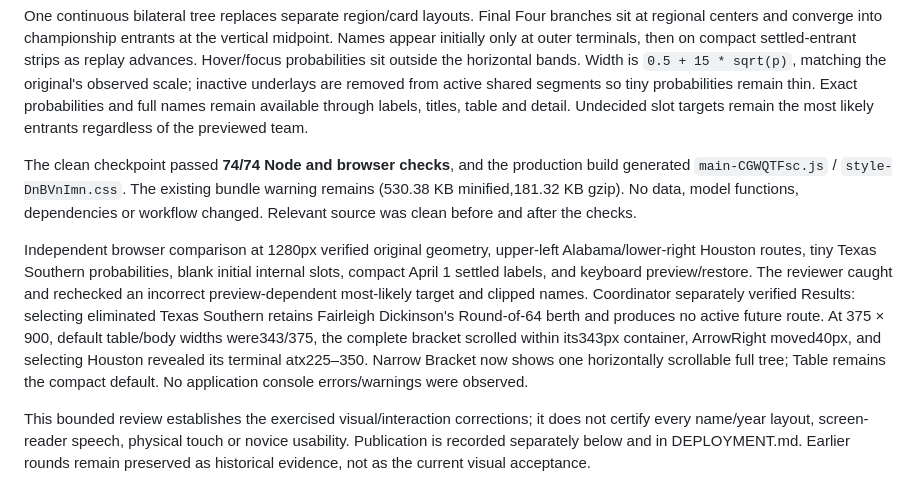
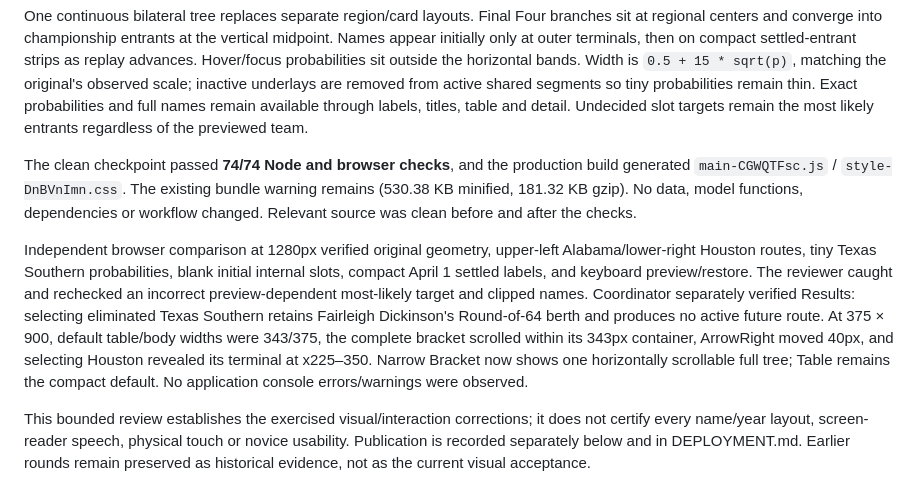
Before and after one commit to jordanmeyer/bab-example-madness, a Markdown page: EVALUATION.md, the part around the change. GitHub-like rendering.

```diff
--- a/EVALUATION.md
+++ b/EVALUATION.md
@@ -6,9 +6,9 @@ Current tested source: `40c6a1e0b2036c7b7e02fc60a279f4954f1abdac`. The user reje
 
 One continuous bilateral tree replaces separate region/card layouts. Final Four branches sit at regional centers and converge into championship entrants at the vertical midpoint. Names appear initially only at outer terminals, then on compact settled-entrant strips as replay advances. Hover/focus probabilities sit outside the horizontal bands. Width is `0.5 + 15 * sqrt(p)`, matching the original's observed scale; inactive underlays are removed from active shared segments so tiny probabilities remain thin. Exact probabilities and full names remain available through labels, titles, table and detail. Undecided slot targets remain the most likely entrants regardless of the previewed team.
 
-The clean checkpoint passed **74/74 Node and browser checks**, and the production build generated `main-CGWQTFsc.js` / `style-DnBVnImn.css`. The existing bundle warning remains (530.38 KB minified,181.32 KB gzip). No data, model functions, dependencies or workflow changed. Relevant source was clean before and after the checks.
+The clean checkpoint passed **74/74 Node and browser checks**, and the production build generated `main-CGWQTFsc.js` / `style-DnBVnImn.css`. The existing bundle warning remains (530.38 KB minified, 181.32 KB gzip). No data, model functions, dependencies or workflow changed. Relevant source was clean before and after the checks.
 
-Independent browser comparison at 1280px verified original geometry, upper-left Alabama/lower-right Houston routes, tiny Texas Southern probabilities, blank initial internal slots, compact April 1 settled labels, and keyboard preview/restore. The reviewer caught and rechecked an incorrect preview-dependent most-likely target and clipped names. Coordinator separately verified Results: selecting eliminated Texas Southern retains Fairleigh Dickinson's Round-of-64 berth and produces no active future route. At 375 × 900, default table/body widths were343/375, the complete bracket scrolled within its343px container, ArrowRight moved40px, and selecting Houston revealed its terminal atx225–350. Narrow Bracket now shows one horizontally scrollable full tree; Table remains the compact default. No application console errors/warnings were observed.
+Independent browser comparison at 1280px verified original geometry, upper-left Alabama/lower-right Houston routes, tiny Texas Southern probabilities, blank initial internal slots, compact April 1 settled labels, and keyboard preview/restore. The reviewer caught and rechecked an incorrect preview-dependent most-likely target and clipped names. Coordinator separately verified Results: selecting eliminated Texas Southern retains Fairleigh Dickinson's Round-of-64 berth and produces no active future route. At 375 × 900, default table/body widths were 343/375, the complete bracket scrolled within its 343px container, ArrowRight moved 40px, and selecting Houston revealed its terminal at x225–350. Narrow Bracket now shows one horizontally scrollable full tree; Table remains the compact default. No application console errors/warnings were observed.
 
 This bounded review establishes the exercised visual/interaction corrections; it does not certify every name/year layout, screen-reader speech, physical touch or novice usability. Publication is recorded separately below and in DEPLOYMENT.md. Earlier rounds remain preserved as historical evidence, not as the current visual acceptance.
 
```
Also changed, not shown: DEPLOYMENT.md (+8 -0 lines).
